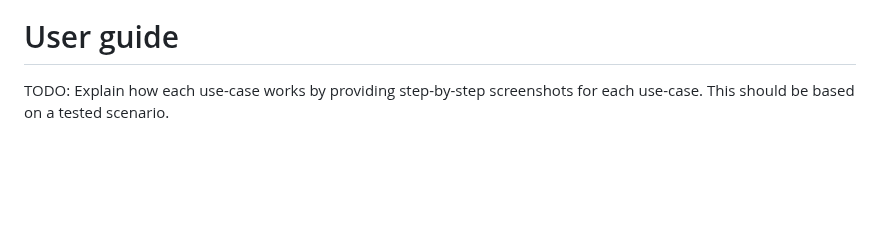
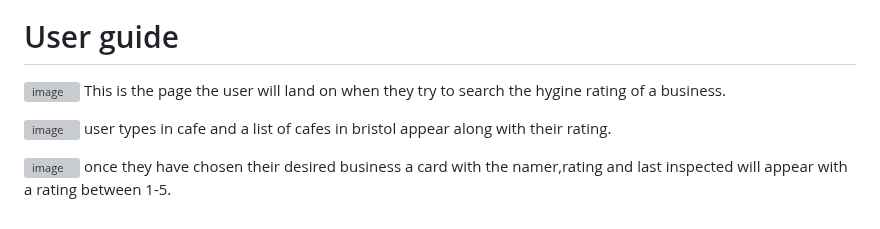
Before and after one commit to Kingcogu06/sd2-rizvi2.github.io, a Markdown page: implementation.md, the part around the change. Rendered like a GitHub page; blank space fills up the shorter version; grey boxes are pictures that could not be loaded.

```diff
--- a/implementation.md
+++ b/implementation.md
@@ -57,4 +57,8 @@ To make sure the dataset does not fail, the webiste includes a backup data loadi
 
 
 # User guide
-TODO: Explain how each use-case works by providing step-by-step screenshots for each use-case. This should be based on a tested scenario.
+<img width="1895" height="906" alt="image" src="https://github.com/user-attachments/assets/5315845c-79a2-4f01-a895-102c421a52b2" /> This is the page the user will land on when they try to search the hygine rating of a business.
+
+<img width="1887" height="896" alt="image" src="https://github.com/user-attachments/assets/2a505595-508f-4026-92a3-8e75268d0b8d" /> user types in cafe and a list of cafes in bristol appear along with their rating.
+
+<img width="1839" height="887" alt="image" src="https://github.com/user-attachments/assets/4fea59f1-ae82-496f-b60e-9cd1488c2287" /> once they have chosen their desired business a card with the namer,rating and last inspected will appear with a rating between 1-5.
```
